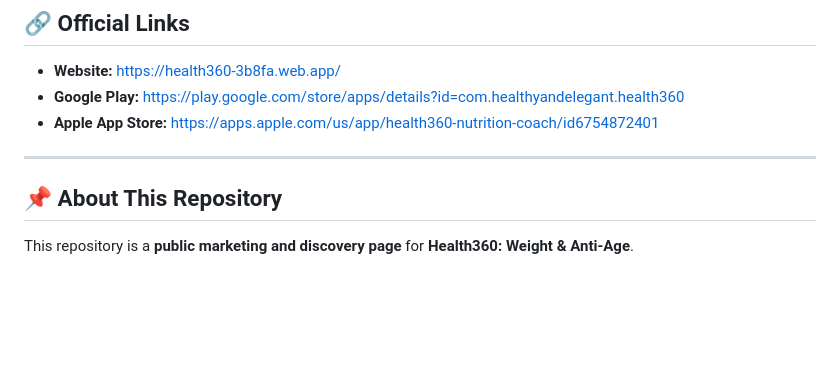
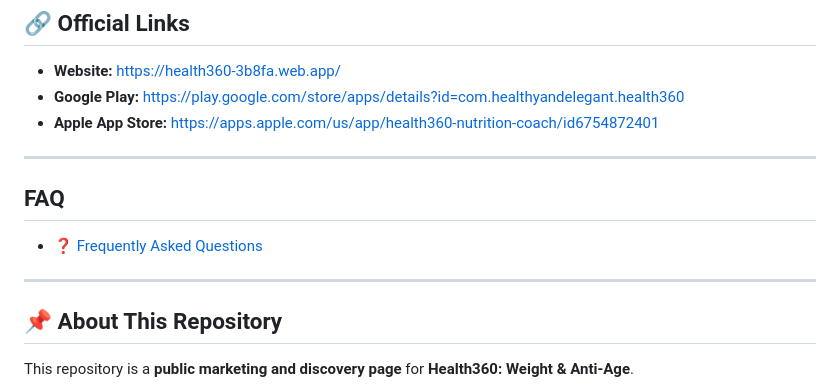
Before and after one commit to HealthyElegant/health360-weight-anti-age, a Markdown page: README.md, the part around the change. Drawn GitHub-style; blank space fills up the shorter version.

Commit message:
Add FAQ section link to README

```diff
--- a/README.md
+++ b/README.md
@@ -112,6 +112,9 @@ Health360: Weight & Anti-Age, weight loss app, anti-age nutrition, low GI diet,
 - **Apple App Store:** https://apps.apple.com/us/app/health360-nutrition-coach/id6754872401
 
 ---
+## FAQ
+- ❓ [Frequently Asked Questions](docs/faq.md)
+---
 
 ## 📌 About This Repository
 
```
